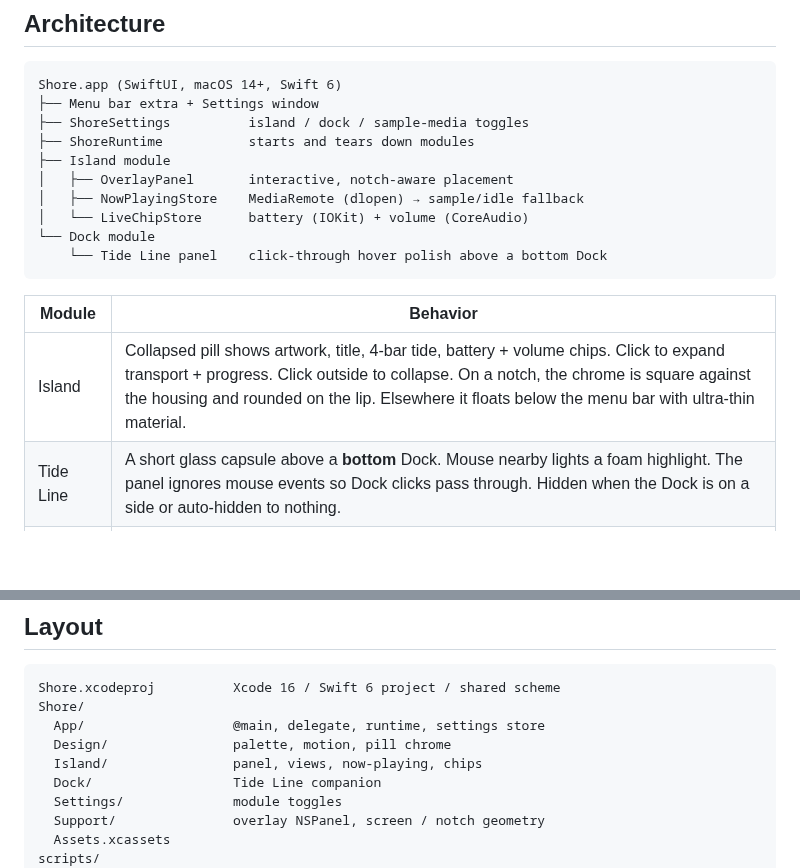
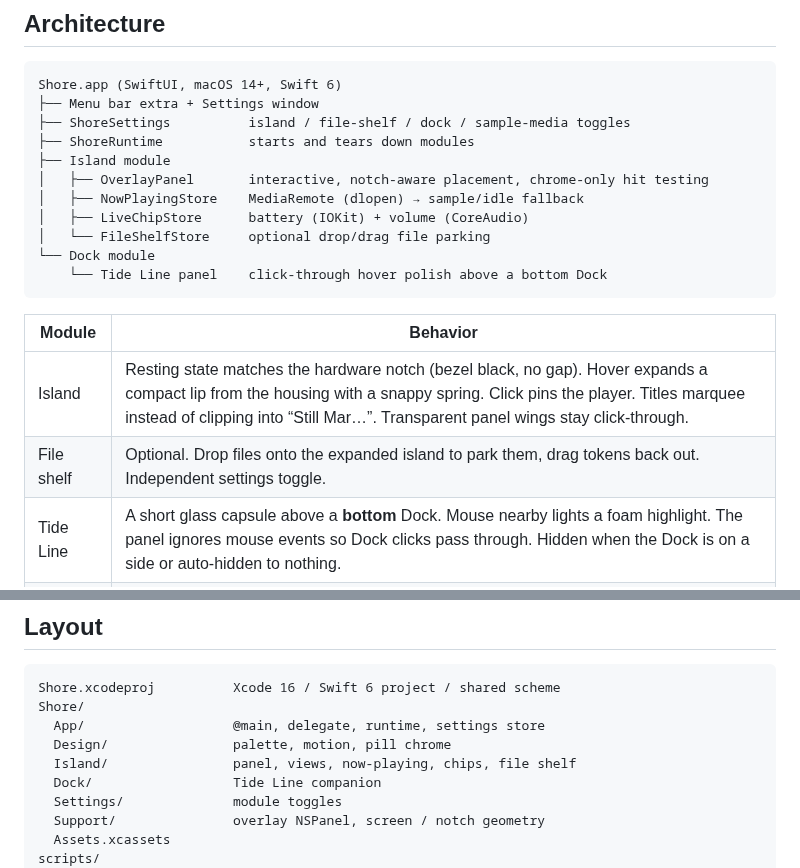
Before and after one commit to realvaleh/Shore, a Markdown page: README.md, 2 parts joined by grey strips. Rendered like a GitHub page; blank space fills up the shorter version.

````diff
--- a/README.md
+++ b/README.md
@@ -47,19 +48,21 @@ Free island apps already exist. Shore’s wedge is **Island + Dock together**, k
 ```
 Shore.app (SwiftUI, macOS 14+, Swift 6)
 ├── Menu bar extra + Settings window
-├── ShoreSettings          island / dock / sample-media toggles
+├── ShoreSettings          island / file-shelf / dock / sample-media toggles
 ├── ShoreRuntime           starts and tears down modules
 ├── Island module
-│   ├── OverlayPanel       interactive, notch-aware placement
+│   ├── OverlayPanel       interactive, notch-aware placement, chrome-only hit testing
 │   ├── NowPlayingStore    MediaRemote (dlopen) → sample/idle fallback
-│   └── LiveChipStore      battery (IOKit) + volume (CoreAudio)
+│   ├── LiveChipStore      battery (IOKit) + volume (CoreAudio)
+│   └── FileShelfStore     optional drop/drag file parking
 └── Dock module
     └── Tide Line panel    click-through hover polish above a bottom Dock
 ```
 
 | Module | Behavior |
 | --- | --- |
-| Island | Collapsed pill shows artwork, title, 4-bar tide, battery + volume chips. Click to expand transport + progress. Click outside to collapse. On a notch, the chrome is square against the housing and rounded on the lip. Elsewhere it floats below the menu bar with ultra-thin material. |
+| Island | Resting state matches the hardware notch (bezel black, no gap). Hover expands a compact lip from the housing with a snappy spring. Click pins the player. Titles marquee instead of clipping into “Still Mar…”. Transparent panel wings stay click-through. |
+| File shelf | Optional. Drop files onto the expanded island to park them, drag tokens back out. Independent settings toggle. |
 | Tide Line | A short glass capsule above a **bottom** Dock. Mouse nearby lights a foam highlight. The panel ignores mouse events so Dock clicks pass through. Hidden when the Dock is on a side or auto-hidden to nothing. |
 | Settings | Independent toggles. Optional sample track (“Low Tide”) when MediaRemote is empty — useful on Linux-less design machines and when nothing is playing. |
 
@@ -146,7 +149,7 @@ Shore.xcodeproj          Xcode 16 / Swift 6 project / shared scheme
 Shore/
   App/                   @main, delegate, runtime, settings store
   Design/                palette, motion, pill chrome
-  Island/                panel, views, now-playing, chips
+  Island/                panel, views, now-playing, chips, file shelf
   Dock/                  Tide Line companion
   Settings/              module toggles
   Support/               overlay NSPanel, screen / notch geometry
````
Also changed, not shown: other parts of README.md (+3 -2 lines), docs/screenshots/island-collapsed.png, docs/screenshots/island-expanded.png, docs/screenshots/settings.png, 15 other files.
